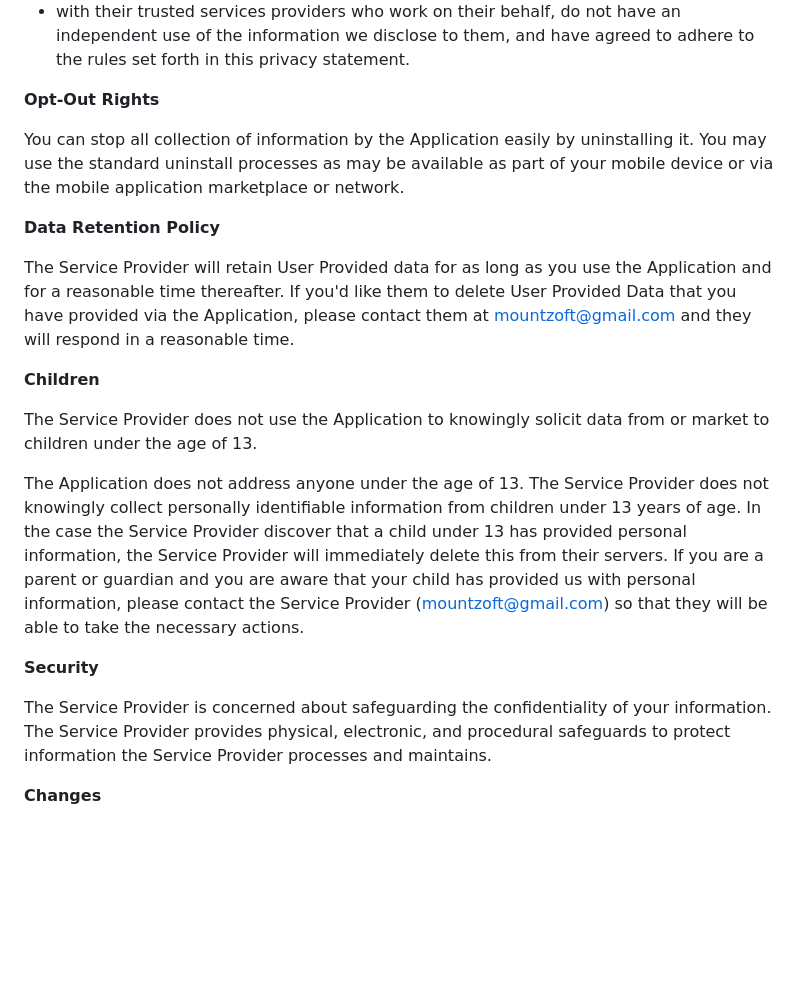
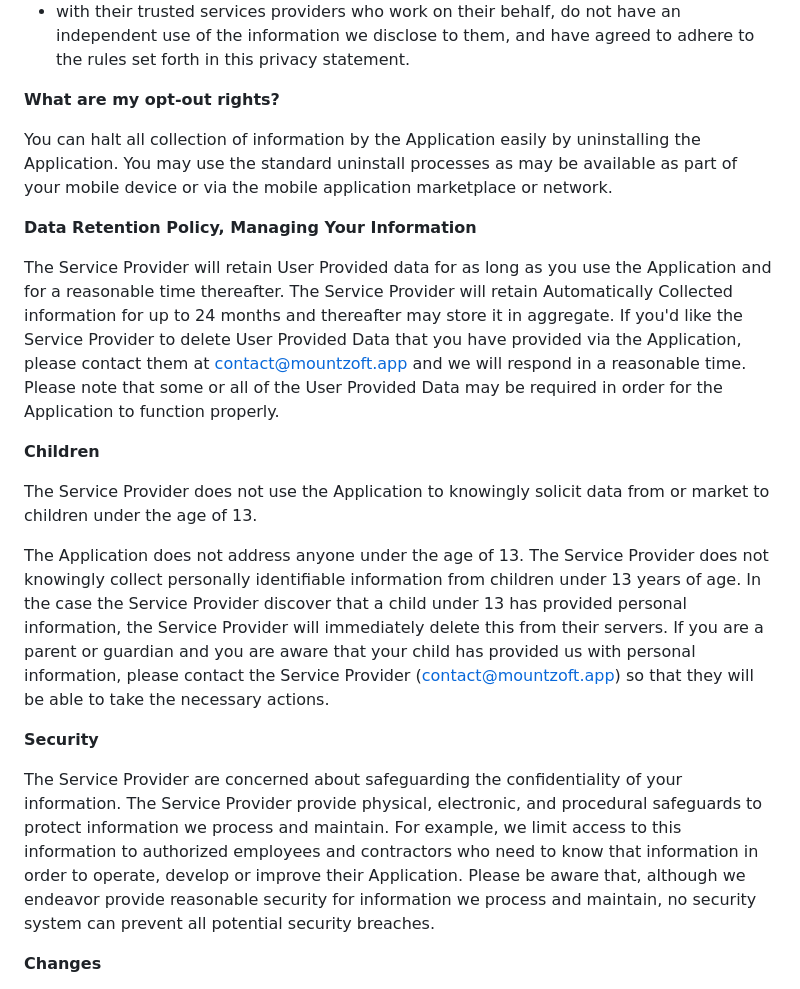
Before and after one commit to MountZoft/mountzoft.github.io, a Markdown page: PrivacyPolicy/discover_your_personality_type.md, the part around one of its changes. Rendered like a GitHub page; blank space fills up the shorter version.

```diff
--- a/PrivacyPolicy/discover_your_personality_type.md
+++ b/PrivacyPolicy/discover_your_personality_type.md
@@ -39,23 +39,23 @@ The Service Provider may disclose User Provided and Automatically Collected Info
 *   when they believe in good faith that disclosure is necessary to protect their rights, protect your safety or the safety of others, investigate fraud, or respond to a government request;
 *   with their trusted services providers who work on their behalf, do not have an independent use of the information we disclose to them, and have agreed to adhere to the rules set forth in this privacy statement.
 
-**Opt-Out Rights**
+**What are my opt-out rights?**
 
-You can stop all collection of information by the Application easily by uninstalling it. You may use the standard uninstall processes as may be available as part of your mobile device or via the mobile application marketplace or network.
+You can halt all collection of information by the Application easily by uninstalling the Application. You may use the standard uninstall processes as may be available as part of your mobile device or via the mobile application marketplace or network.
 
-**Data Retention Policy**
+**Data Retention Policy, Managing Your Information**
 
-The Service Provider will retain User Provided data for as long as you use the Application and for a reasonable time thereafter. If you'd like them to delete User Provided Data that you have provided via the Application, please contact them at mountzoft@gmail.com and they will respond in a reasonable time.
+The Service Provider will retain User Provided data for as long as you use the Application and for a reasonable time thereafter. The Service Provider will retain Automatically Collected information for up to 24 months and thereafter may store it in aggregate. If you'd like the Service Provider to delete User Provided Data that you have provided via the Application, please contact them at contact@mountzoft.app and we will respond in a reasonable time. Please note that some or all of the User Provided Data may be required in order for the Application to function properly.
 
 **Children**
 
 The Service Provider does not use the Application to knowingly solicit data from or market to children under the age of 13.
 
-The Application does not address anyone under the age of 13. The Service Provider does not knowingly collect personally identifiable information from children under 13 years of age. In the case the Service Provider discover that a child under 13 has provided personal information, the Service Provider will immediately delete this from their servers. If you are a parent or guardian and you are aware that your child has provided us with personal information, please contact the Service Provider (mountzoft@gmail.com) so that they will be able to take the necessary actions.
+The Application does not address anyone under the age of 13. The Service Provider does not knowingly collect personally identifiable information from children under 13 years of age. In the case the Service Provider discover that a child under 13 has provided personal information, the Service Provider will immediately delete this from their servers. If you are a parent or guardian and you are aware that your child has provided us with personal information, please contact the Service Provider (contact@mountzoft.app) so that they will be able to take the necessary actions.
 
 **Security**
 
-The Service Provider is concerned about safeguarding the confidentiality of your information. The Service Provider provides physical, electronic, and procedural safeguards to protect information the Service Provider processes and maintains.
+The Service Provider are concerned about safeguarding the confidentiality of your information. The Service Provider provide physical, electronic, and procedural safeguards to protect information we process and maintain. For example, we limit access to this information to authorized employees and contractors who need to know that information in order to operate, develop or improve their Application. Please be aware that, although we endeavor provide reasonable security for information we process and maintain, no security system can prevent all potential security breaches.
 
 **Changes**
 
```
Also changed, not shown: other parts of PrivacyPolicy/discover_your_personality_type.md (+18 -18 lines).
